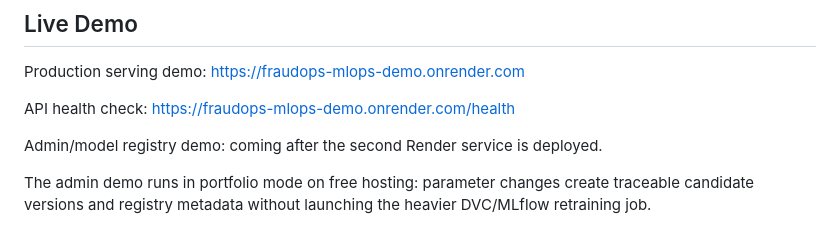
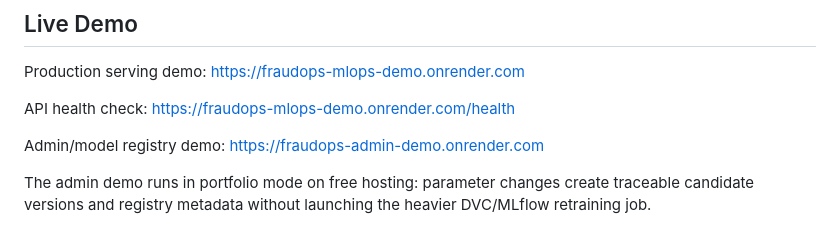
Before and after one commit to MedEleliem/fraudops-mlops-demo, a Markdown page: README.md, the part around the change. Drawn GitHub-style.

Commit message:
Add live admin demo link

```diff
--- a/README.md
+++ b/README.md
@@ -17,7 +17,7 @@ Production serving demo: https://fraudops-mlops-demo.onrender.com
 
 API health check: https://fraudops-mlops-demo.onrender.com/health
 
-Admin/model registry demo: coming after the second Render service is deployed.
+Admin/model registry demo: https://fraudops-admin-demo.onrender.com
 
 The admin demo runs in portfolio mode on free hosting: parameter changes create traceable candidate versions and registry metadata without launching the heavier DVC/MLflow retraining job.
 
```
